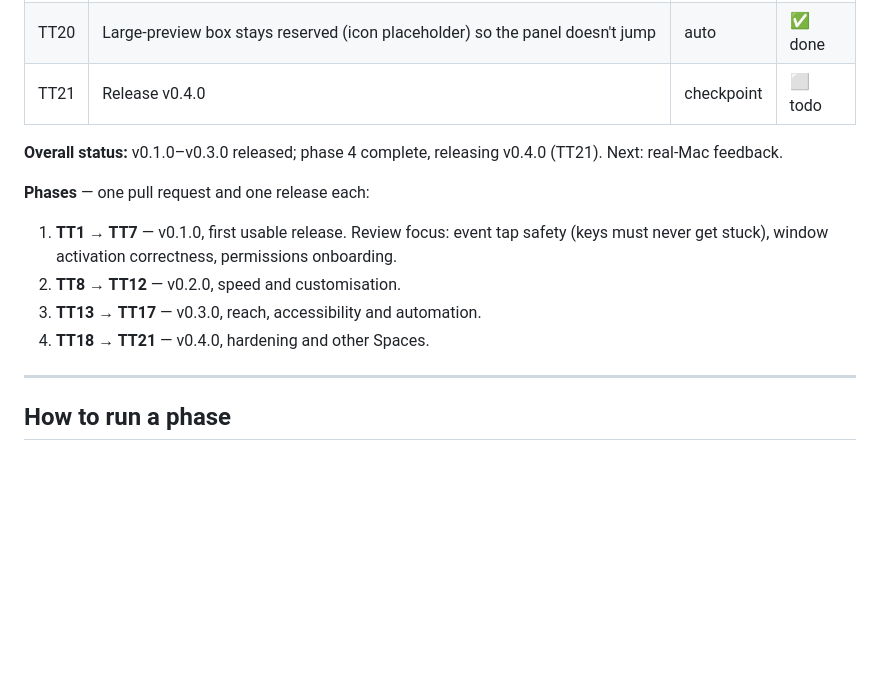
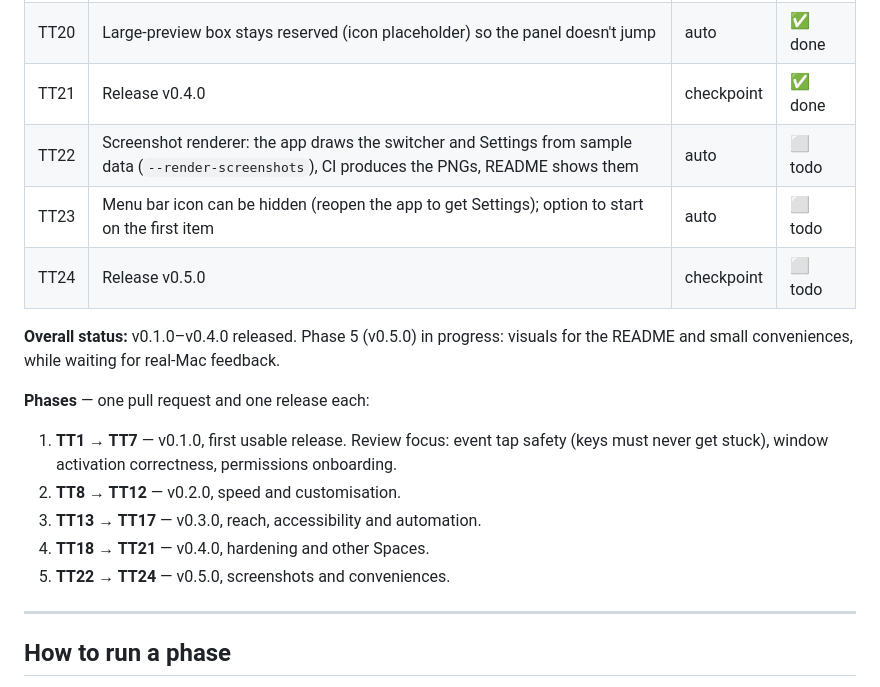
Before and after one commit to memoliertorerr/tapthetab, a Markdown page: docs/ROADMAP.md, the part around the change. Rendered like a GitHub page; blank space fills up the shorter version.

Commit message:
docs: plan phase 5 (v0.5.0) in the roadmap

```diff
--- a/docs/ROADMAP.md
+++ b/docs/ROADMAP.md
@@ -39,9 +39,12 @@
 | TT18 | Hardening audit of the macOS layer (stuck keys, focus, threading, leaks, ⌘⇥ restore) and fixes | auto | ✅ done |
 | TT19 | Windows on other Spaces: research, then the most robust no-SIP approach behind a setting (off by default) | checkpoint | ✅ done |
 | TT20 | Large-preview box stays reserved (icon placeholder) so the panel doesn't jump | auto | ✅ done |
-| TT21 | Release v0.4.0 | checkpoint | ⬜ todo |
+| TT21 | Release v0.4.0 | checkpoint | ✅ done |
+| TT22 | Screenshot renderer: the app draws the switcher and Settings from sample data (`--render-screenshots`), CI produces the PNGs, README shows them | auto | ⬜ todo |
+| TT23 | Menu bar icon can be hidden (reopen the app to get Settings); option to start on the first item | auto | ⬜ todo |
+| TT24 | Release v0.5.0 | checkpoint | ⬜ todo |
 
-**Overall status:** v0.1.0–v0.3.0 released; phase 4 complete, releasing v0.4.0 (TT21). Next: real-Mac feedback.
+**Overall status:** v0.1.0–v0.4.0 released. Phase 5 (v0.5.0) in progress: visuals for the README and small conveniences, while waiting for real-Mac feedback.
 
 **Phases** — one pull request and one release each:
 1. **TT1 → TT7** — v0.1.0, first usable release. Review focus: event tap safety (keys must
@@ -49,6 +52,7 @@
 2. **TT8 → TT12** — v0.2.0, speed and customisation.
 3. **TT13 → TT17** — v0.3.0, reach, accessibility and automation.
 4. **TT18 → TT21** — v0.4.0, hardening and other Spaces.
+5. **TT22 → TT24** — v0.5.0, screenshots and conveniences.
 
 ---
 
```
